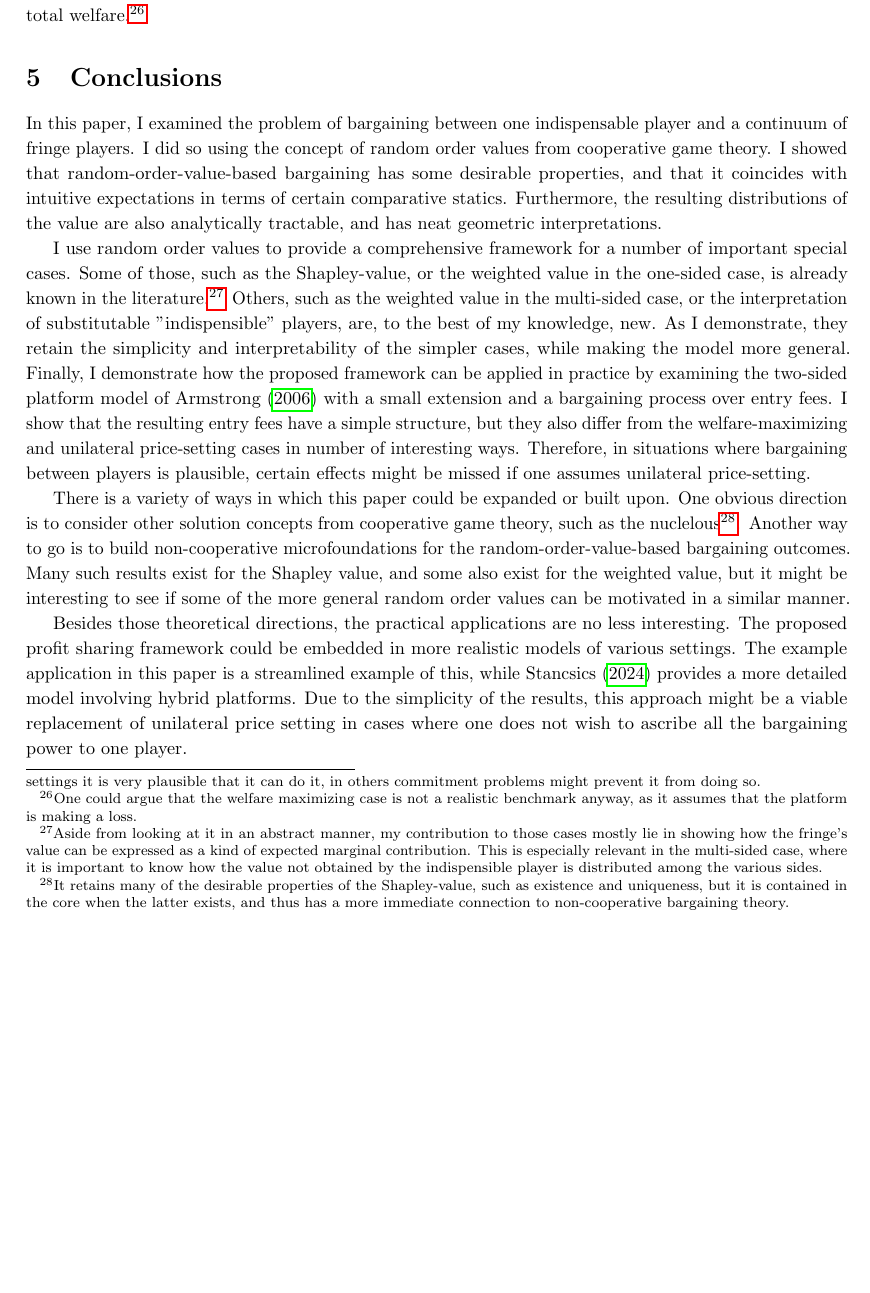
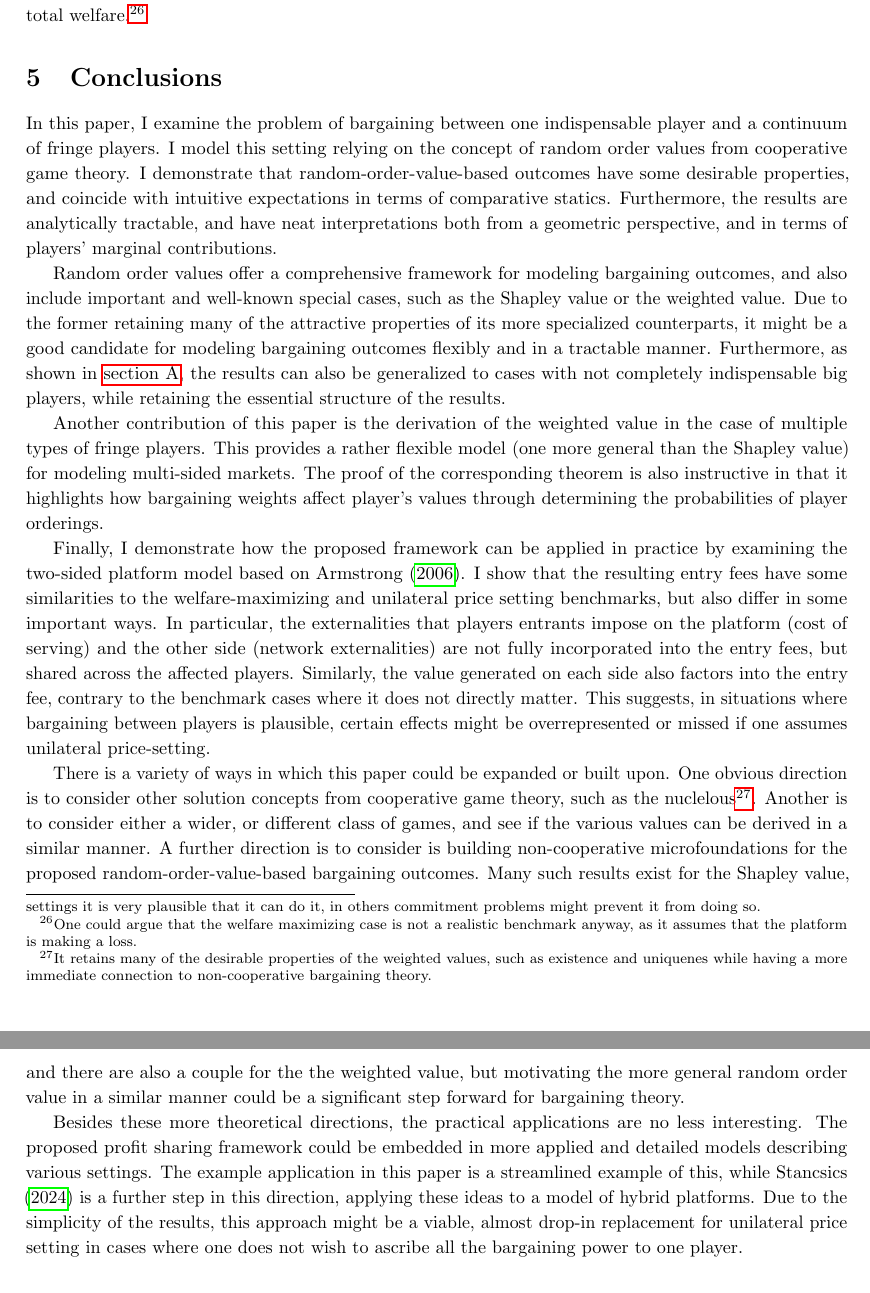
Before and after one commit to stanmart/ValueOfIntermediation, a LaTeX paper (src/paper/theory.tex): part of page 19 of 35 before the commit and two parts of pages 19 and 20 of 36 after it, the two joined at a grey line, cut so that both start at the same text, the shorter picture padded with empty space. Compiled offline with pdfLaTeX.

Commit message:
Rewrite conclusions

```diff
--- a/src/paper/theory.tex
+++ b/src/paper/theory.tex
@@ -983,35 +983,41 @@ Therefore, while bargaining can be welfare-increasing compared to unilateral pri
 }
 
 \section{Conclusions}
-
-In this paper, I examined the problem of bargaining between one indispensable player and a continuum of fringe players.
-I did so using the concept of random order values from cooperative game theory.
-I showed that random-order-value-based bargaining has some desirable properties, and that it coincides with intuitive expectations in terms of certain comparative statics.
-Furthermore, the resulting distributions of the value are also analytically tractable, and has neat geometric interpretations.
-
-I use random order values to provide a comprehensive framework for a number of important special cases.
-Some of those, such as the Shapley-value, or the weighted value in the one-sided case, is already known in the literature.\footnote{
-    Aside from looking at it in an abstract manner, my contribution to those cases mostly lie in showing how the fringe's value can be expressed as a kind of expected marginal contribution.
-    This is especially relevant in the multi-sided case, where it is important to know how the value not obtained by the indispensible player is distributed among the various sides.
-}
-Others, such as the weighted value in the multi-sided case, or the interpretation of substitutable "indispensible" players, are, to the best of my knowledge, new.
-As I demonstrate, they retain the simplicity and interpretability of the simpler cases, while making the model more general.
+\label{sec:conclusions}
+
+In this paper, I examine the problem of bargaining between one indispensable player and a continuum of fringe players.
+I model this setting relying on the concept of random order values from cooperative game theory.
+I demonstrate that random-order-value-based outcomes have some desirable properties, and coincide with intuitive expectations in terms of comparative statics.
+Furthermore, the results are analytically tractable, and have neat interpretations both from a geometric perspective, and in terms of players' marginal contributions.
+
+Random order values offer a comprehensive framework for modeling bargaining outcomes, and also include important and well-known special cases, such as the Shapley value or the weighted value.
+Due to the former retaining many of the attractive properties of its more specialized counterparts, it might be a good candidate for modeling bargaining outcomes flexibly and in a tractable manner.
+Furthermore, as shown in \cref{sec:extensions}, the results can also be generalized to cases with not completely indispensable big players, while retaining the essential structure of the results.
+
+Another contribution of this paper is the derivation of the weighted value in the case of multiple types of fringe players.
+This provides a rather flexible model (one more general than the Shapley value) for modeling multi-sided markets.
+The proof of the corresponding theorem is also instructive in that it highlights how bargaining weights affect player's values through determining the probabilities of player orderings.
+
 Finally, I demonstrate how the proposed framework can be applied in practice by
-examining the two-sided platform model of \textcite{armstrong2006competition} with a small extension and a bargaining process over entry fees.
-I show that the resulting entry fees have a simple structure, but they also differ from the welfare-maximizing and unilateral price-setting cases in number of interesting ways.
-Therefore, in situations where bargaining between players is plausible, certain effects might be missed if one assumes unilateral price-setting.
+examining the two-sided platform model based on \textcite{armstrong2006competition}.
+I show that the resulting entry fees have some similarities to the welfare-maximizing and unilateral price setting benchmarks, but also differ in some important ways.
+In particular, the externalities that players entrants impose on the platform (cost of serving) and the other side (network externalities) are not fully incorporated into the entry fees, but shared across the affected players.
+Similarly, the value generated on each side also factors into the entry fee, contrary to the benchmark cases where it does not directly matter.
+This suggests, in situations where bargaining between players is plausible, certain effects might be overrepresented or missed if one assumes unilateral price-setting.
 
 There is a variety of ways in which this paper could be expanded or built upon.
 One obvious direction is to consider other solution concepts from cooperative game theory, such as the nuclelous\footnote{
-    It retains many of the desirable properties of the Shapley-value, such as existence and uniqueness, but it is contained in the core when the latter exists, and thus has a more immediate connection to non-cooperative bargaining theory.
+    It retains many of the desirable properties of the weighted values, such as existence and uniquenes while having a more immediate connection to non-cooperative bargaining theory.
 }.
-Another way to go is to build non-cooperative microfoundations for the random-order-value-based bargaining outcomes.
-Many such results exist for the Shapley value, and some also exist for the weighted value, but it might be interesting to see if some of the more general random order values can be motivated in a similar manner.
-
-Besides those theoretical directions, the practical applications are no less interesting.
-The proposed profit sharing framework could be embedded in more realistic models of various settings.
-The example application in this paper is a streamlined example of this, while \textcite{stancsics2023hybrid} provides a more detailed model involving hybrid platforms.
-Due to the simplicity of the results, this approach might be a viable replacement of unilateral price setting in cases where one does not wish to ascribe all the bargaining power to one player.
+Another is to consider either a wider, or different class of games, and see if the various values can be derived in a similar manner.
+A further direction is to consider is building non-cooperative microfoundations for the proposed random-order-value-based bargaining outcomes.
+Many such results exist for the Shapley value, and there are also a couple for the the weighted value, but motivating the more general random order value in a similar manner could be a significant step forward for bargaining theory.
+
+Besides these more theoretical directions, the practical applications are no less interesting.
+The proposed profit sharing framework could be embedded in more applied and detailed models describing various settings.
+The example application in this paper is a streamlined example of this, while \textcite{stancsics2023hybrid} is a further step in this direction, applying these ideas to a model of hybrid platforms.
+Due to the simplicity of the results, this approach might be a viable, almost drop-in replacement for unilateral price setting in cases where one does not wish to ascribe all the bargaining power to one player.
+
 
 
 \appendix
```
Also changed, not shown: src/paper/theory.tex (2 more changed lines).
